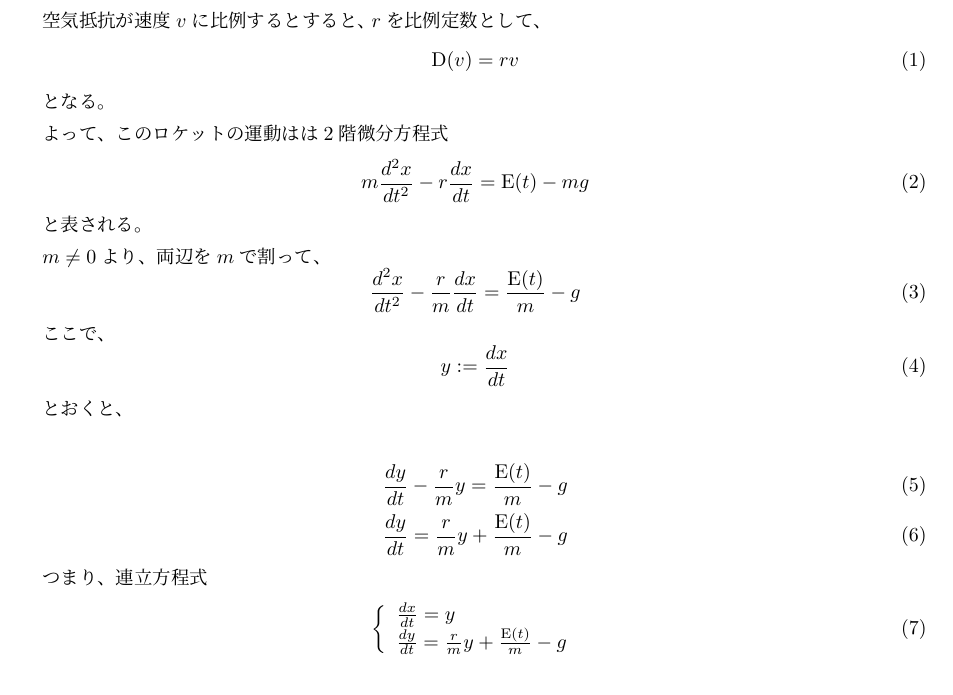
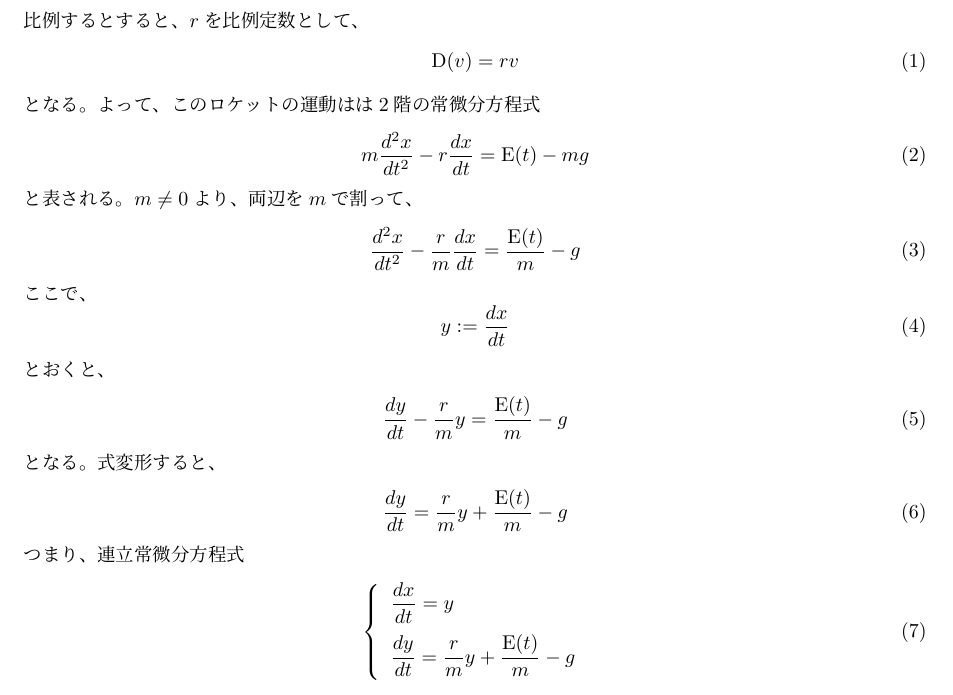
Before and after one commit to asanotigaku/rocksim, a LaTeX document (doc/doc.tex): part of the page before the commit and part of page 1 of 2 after it, cut so that both start at the same text. Compiled offline with pLaTeX and dvipdfmx.

Commit message:
texファイルの編集と修正．

```diff
--- a/doc/doc.tex
+++ b/doc/doc.tex
@@ -20,47 +19,51 @@ $空気抵抗を {\rm D}(v) とする。$
-この単純なモデルではロケットが受ける力は、
-エンジンの推力、空気抵抗、重力である。
-
-$空気抵抗が速度vに比例するとすると、rを比例定数として、$
-\begin{equation}
+空気抵抗を ${\rm D}(v)$ とする。
+%
+この単純なモデルではロケットが受ける力は、エンジンの推力、空気抵抗、重力である。
+%
+空気抵抗が速度$v$に比例するとすると、$r$を比例定数として、
+\begin{align}%equation環境は古いらしい．今はalign環境推奨らしい．
 	{\rm D}(v) = r v
-\end{equation}
-
+\end{align}
+%
 となる。
-
-よって、このロケットの運動はは2階微分方程式
-\begin{equation}
-	m \frac{d^2x}{dt^2} - r \frac{dx}{dt} = {\rm E}(t) - mg
-\end{equation}
-
+%
+よって、このロケットの運動はは2階の常微分方程式
+\begin{align}%fracでもdfracでもこの場合同じだが，私の癖でdfracにする．見やすい場合が多い．私の好み．
+	m \dfrac{d^2x}{dt^2} - r \dfrac{dx}{dt} = {\rm E}(t) - mg
+\end{align}
+%
 と表される。
-
-$m \neq 0 より、両辺をmで割って、$
-\begin{equation}
-	\frac{d^2x}{dt^2} - \frac{r}{m} \frac{dx}{dt} = \frac{{\rm E}(t)}{m} - g
-\end{equation}
-
+%
+$m \neq 0$より、両辺を$m$で割って、
+\begin{align}
+	\dfrac{d^2x}{dt^2} - \dfrac{r}{m} \dfrac{dx}{dt} = \dfrac{{\rm E}(t)}{m} - g
+\end{align}
+%
 ここで、
 \begin{equation}
-	y := \frac{dx}{dt}
+	y := \dfrac{dx}{dt}
 \end{equation}
-
+%
 とおくと、
-
-\begin{eqnarray}
-	\frac{dy}{dt} - \frac{r}{m} y = \frac{{\rm E}(t)}{m} -g \\
-	\frac{dy}{dt} = \frac{r}{m} y + \frac{{\rm E}(t)}{m} -g
-\end{eqnarray}
-
-つまり、連立方程式
-\begin{eqnarray}
+%
+\begin{align}
+	\dfrac{dy}{dt} - \dfrac{r}{m} y = \dfrac{{\rm E}(t)}{m} -g
+\end{align}
+となる。式変形すると、
+\begin{align}
+	\dfrac{dy}{dt} = \dfrac{r}{m} y + \dfrac{{\rm E}(t)}{m} -g
+\end{align}
+%
+つまり、連立常微分方程式
+\begin{align}
 	\left\{
 		\begin{array}{l}
-			\frac{dx}{dt} = y \\
-			\frac{dy}{dt} = \frac{r}{m} y + \frac{{\rm E}(t)}{m} -g
+			\dfrac{dx}{dt} = y \vspace{2mm}\\
+			\dfrac{dy}{dt} = \dfrac{r}{m} y + \dfrac{{\rm E}(t)}{m} -g \vspace{1mm}
 		\end{array}
 	\right.
-\end{eqnarray}
-
+\end{align}
+%
 を解けばいい。
-
+%
 \end{document}
```
Also changed, not shown: doc/doc.pdf, doc/doc.tex (17 more changed lines).
